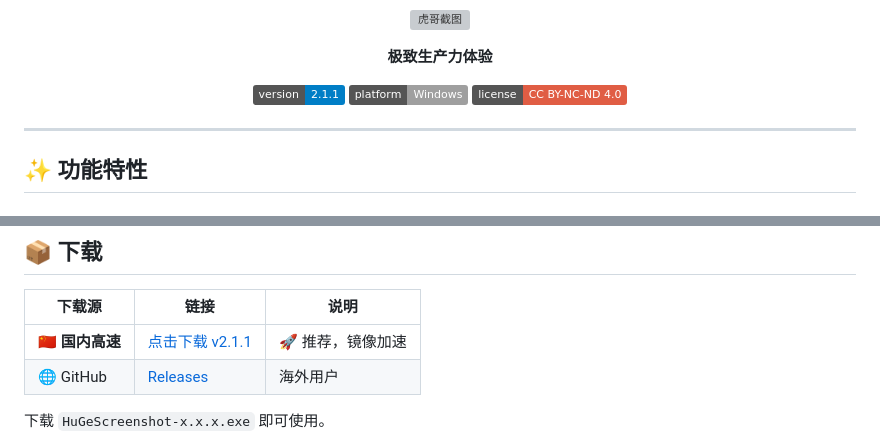
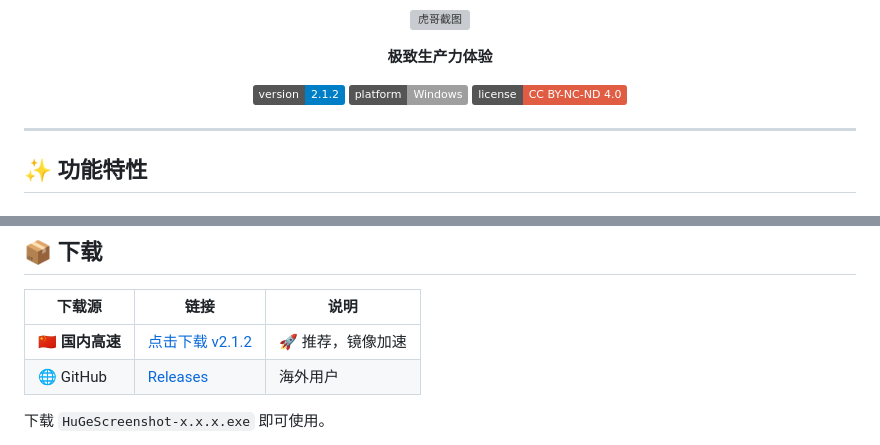
Before and after one commit to wangwingzero/hugescreenshot-releases, a Markdown page: README.md, 2 parts joined by grey strips. Rendered like a GitHub page; badges without logos; grey boxes are pictures that could not be loaded.

Commit message:
docs: 同步 v2.1.2

```diff
--- a/README.md
+++ b/README.md
@@ -9,7 +9,7 @@
 </p>
 
 <p align="center">
-  <img src="https://img.shields.io/badge/version-2.1.1-blue.svg" alt="Version">
+  <img src="https://img.shields.io/badge/version-2.1.2-blue.svg" alt="Version">
   <img src="https://img.shields.io/badge/platform-Windows-lightgrey.svg" alt="Platform">
   <img src="https://img.shields.io/badge/license-CC%20BY--NC--ND%204.0-red.svg" alt="License">
 </p>
@@ -81,7 +81,7 @@
 
 | 下载源 | 链接 | 说明 |
 |--------|------|------|
-| 🇨🇳 **国内高速** | [点击下载 v2.1.1](https://ghfast.top/https://github.com/wangwingzero/hugescreenshot-releases/releases/download/v2.1.1/HuGeScreenshot-2.1.1.exe) | 🚀 推荐，镜像加速 |
+| 🇨🇳 **国内高速** | [点击下载 v2.1.2](https://ghfast.top/https://github.com/wangwingzero/hugescreenshot-releases/releases/download/v2.1.2/HuGeScreenshot-2.1.2.exe) | 🚀 推荐，镜像加速 |
 | 🌐 GitHub | [Releases](https://github.com/wangwingzero/hugescreenshot-releases/releases) | 海外用户 |
 
 下载 `HuGeScreenshot-x.x.x.exe` 即可使用。
```
